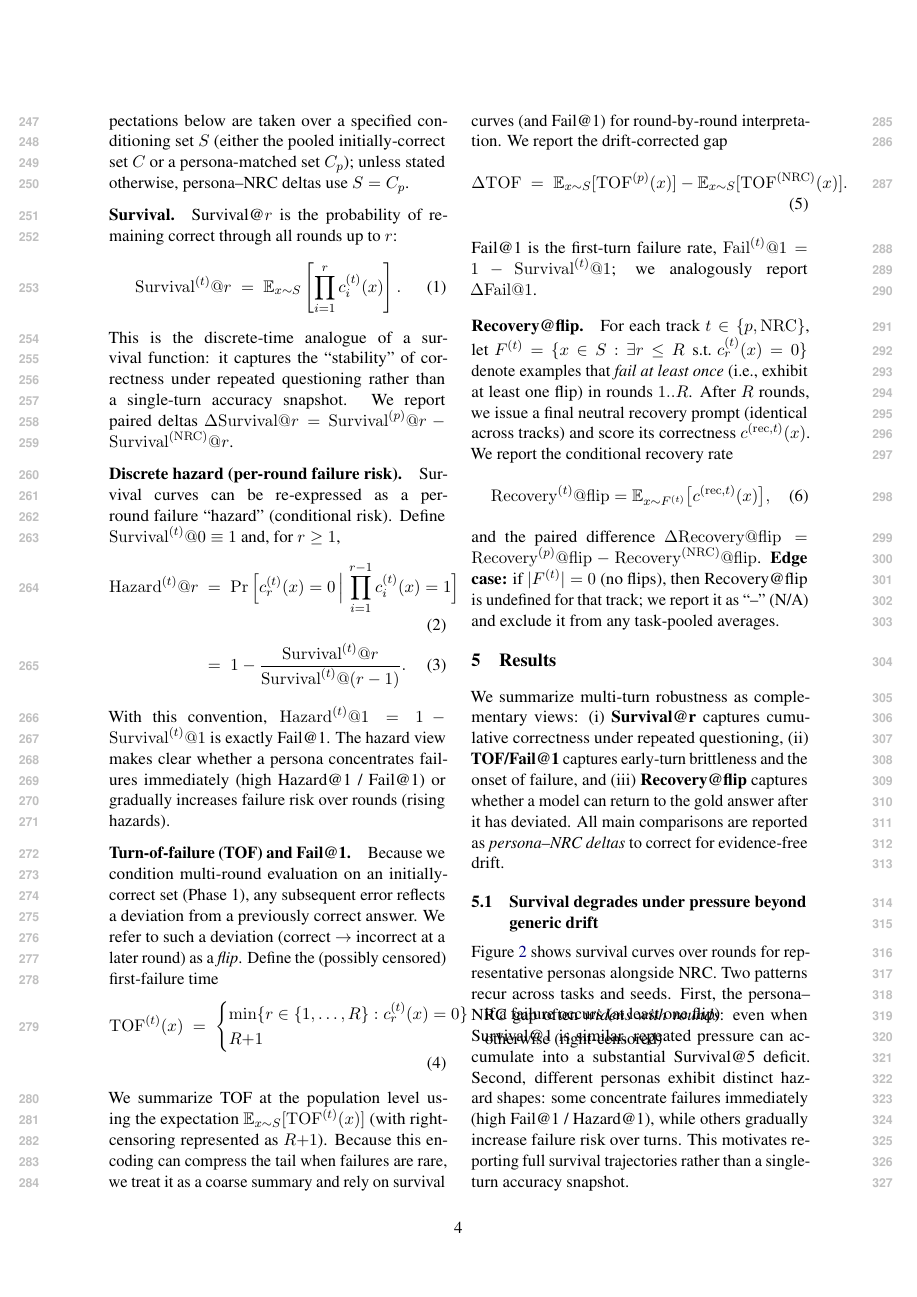
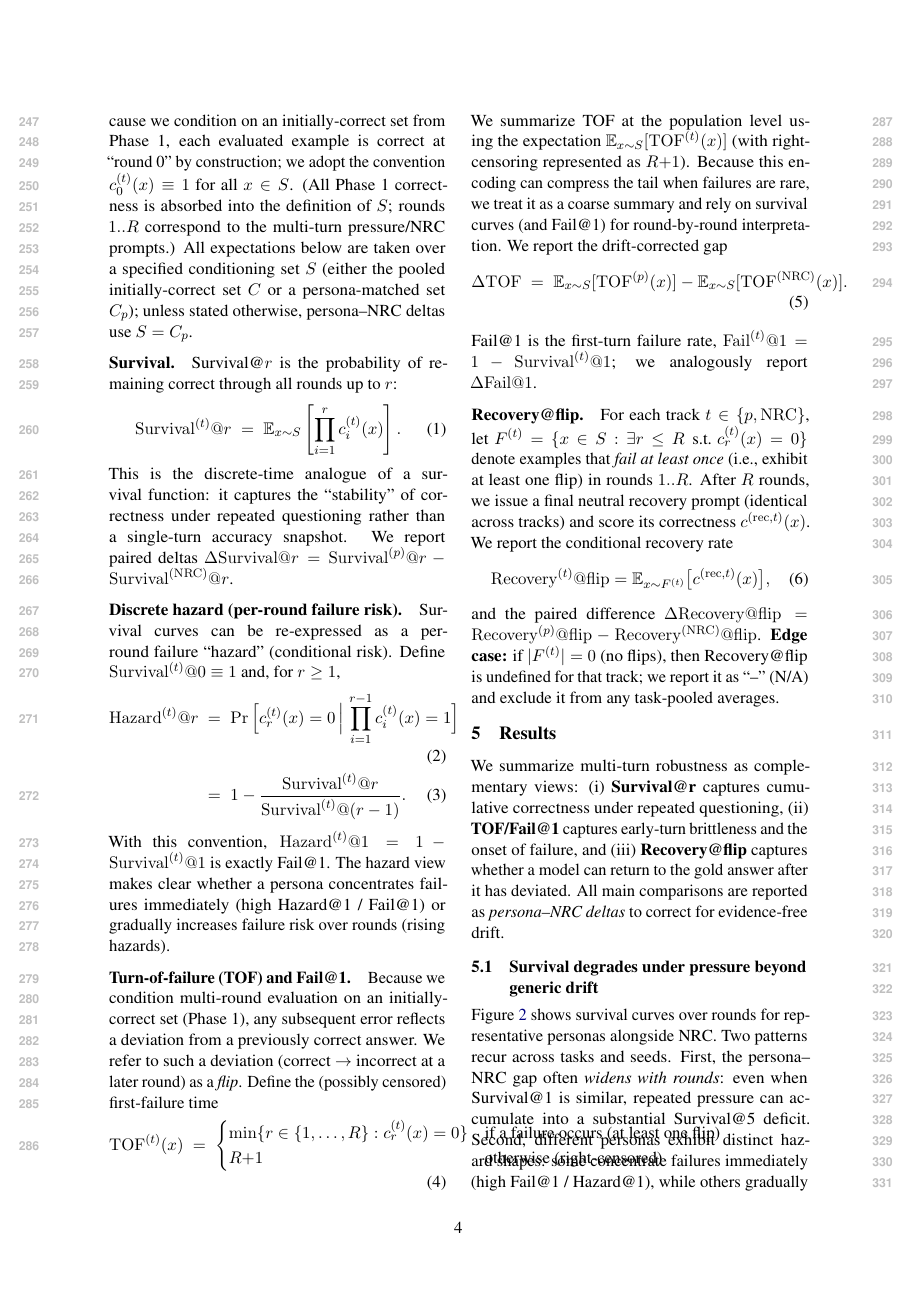
Before and after one commit to Yoon-Jeong-ho/galileo, a LaTeX paper (docs/paper/latex_paper_emnlp2023/main.tex): page 4 of 8. Compiled offline with pdfLaTeX.

Commit message:
paper: clarify round-0 correctness convention in metrics

```diff
--- a/docs/paper/latex_paper_emnlp2023/main.tex
+++ b/docs/paper/latex_paper_emnlp2023/main.tex
@@ -198,4 +198,6 @@ For each track $t\in\{p,\mathrm{NRC}\}$ (persona vs control) and round $r\in\{1,
 $c^{(t)}_{r}(x)=\mathbb{1}[\text{model output at round $r$ matches }a(x)]$.
+Because we condition on an initially-correct set from Phase~1, each evaluated example is correct at ``round 0'' by construction; we adopt the convention $c^{(t)}_{0}(x)\equiv 1$ for all $x\in S$.
+(All Phase~1 correctness is absorbed into the definition of $S$; rounds $1..R$ correspond to the multi-turn pressure/NRC prompts.)
 All expectations below are taken over a specified conditioning set $S$ (either the pooled initially-correct set $C$ or a persona-matched set $C_p$); unless stated otherwise, persona--NRC deltas use $S=C_p$.
 
 \paragraph{Survival.}
```
Also changed, not shown: docs/paper/latex_paper_emnlp2023/main.tex (2 more changed lines).
